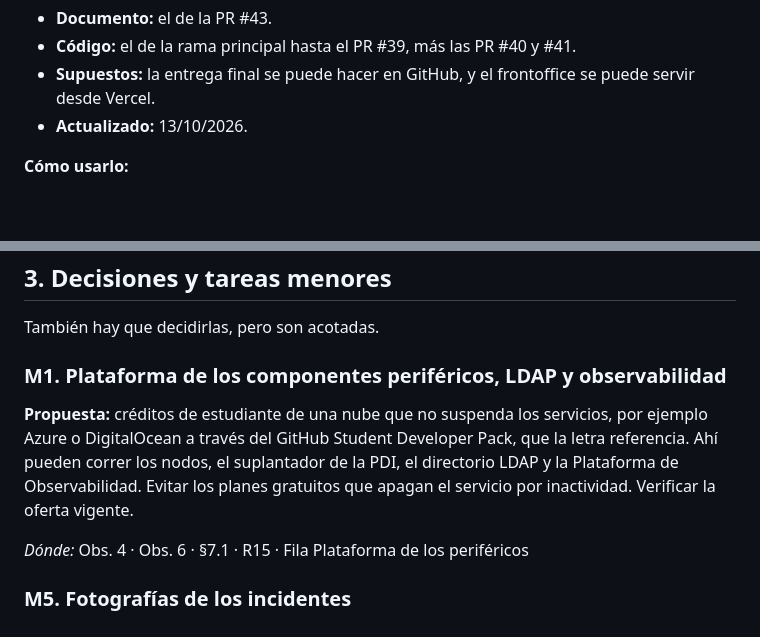
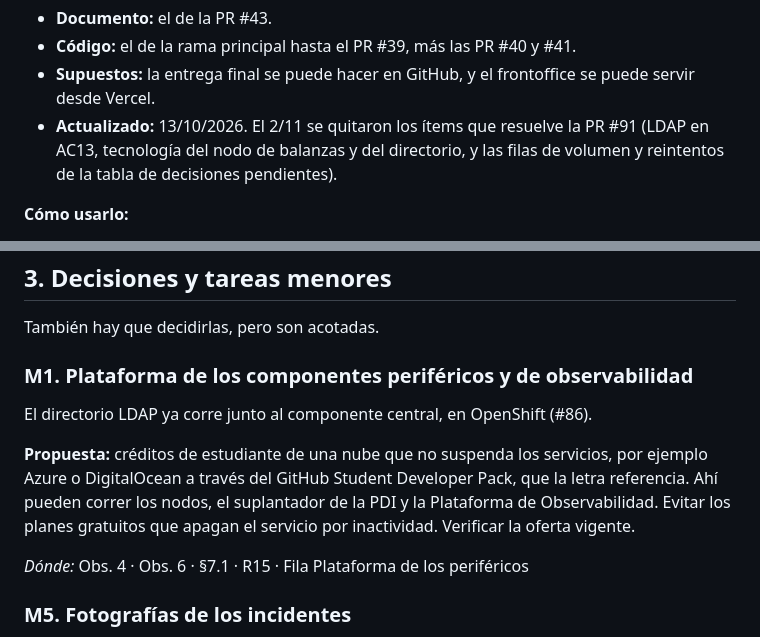
Before and after one commit to LucasLazogue/TSE-carga-uy, a Markdown page: docs/informe/CORRECCIONES.md, 2 parts joined by grey strips. Drawn GitHub-style; blank space fills up the shorter version.

```diff
--- a/docs/informe/CORRECCIONES.md
+++ b/docs/informe/CORRECCIONES.md
@@ -13,7 +13,7 @@ Las propuestas son un punto de partida para discutir. Cada decisión hay que tom
 - **Documento:** el de la PR #43.
 - **Código:** el de la rama principal hasta el PR #39, más las PR #40 y #41.
 - **Supuestos:** la entrega final se puede hacer en GitHub, y el frontoffice se puede servir desde Vercel.
-- **Actualizado:** 13/10/2026.
+- **Actualizado:** 13/10/2026. El 2/11 se quitaron los ítems que resuelve la PR #91 (LDAP en AC13, tecnología del nodo de balanzas y del directorio, y las filas de volumen y reintentos de la tabla de decisiones pendientes).
 
 **Cómo usarlo:**
 
@@ -125,9 +125,11 @@ Ordenadas por importancia. La letra las pide definir y justificar explícitament
 
 También hay que decidirlas, pero son acotadas.
 
-### M1. Plataforma de los componentes periféricos, LDAP y observabilidad
+### M1. Plataforma de los componentes periféricos y de observabilidad
 
-**Propuesta:** créditos de estudiante de una nube que no suspenda los servicios, por ejemplo Azure o DigitalOcean a través del GitHub Student Developer Pack, que la letra referencia. Ahí pueden correr los nodos, el suplantador de la PDI, el directorio LDAP y la Plataforma de Observabilidad. Evitar los planes gratuitos que apagan el servicio por inactividad. Verificar la oferta vigente.
+El directorio LDAP ya corre junto al componente central, en OpenShift (#86).
+
+**Propuesta:** créditos de estudiante de una nube que no suspenda los servicios, por ejemplo Azure o DigitalOcean a través del GitHub Student Developer Pack, que la letra referencia. Ahí pueden correr los nodos, el suplantador de la PDI y la Plataforma de Observabilidad. Evitar los planes gratuitos que apagan el servicio por inactividad. Verificar la oferta vigente.
 
 *Dónde:* Obs. 4 · Obs. 6 · §7.1 · R15 · Fila Plataforma de los periféricos
 
```
Also changed, not shown: other parts of docs/informe/CORRECCIONES.md (+8 -11 lines).
